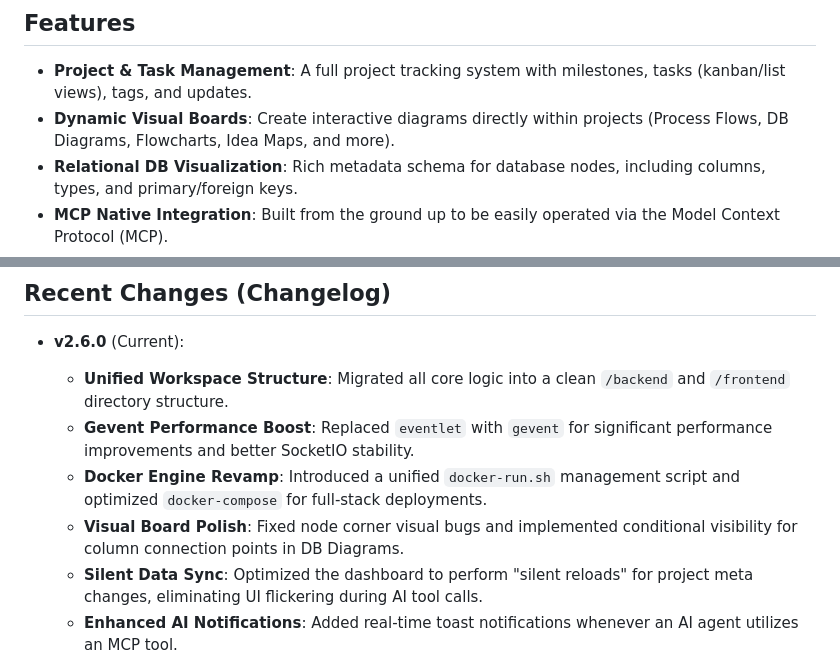
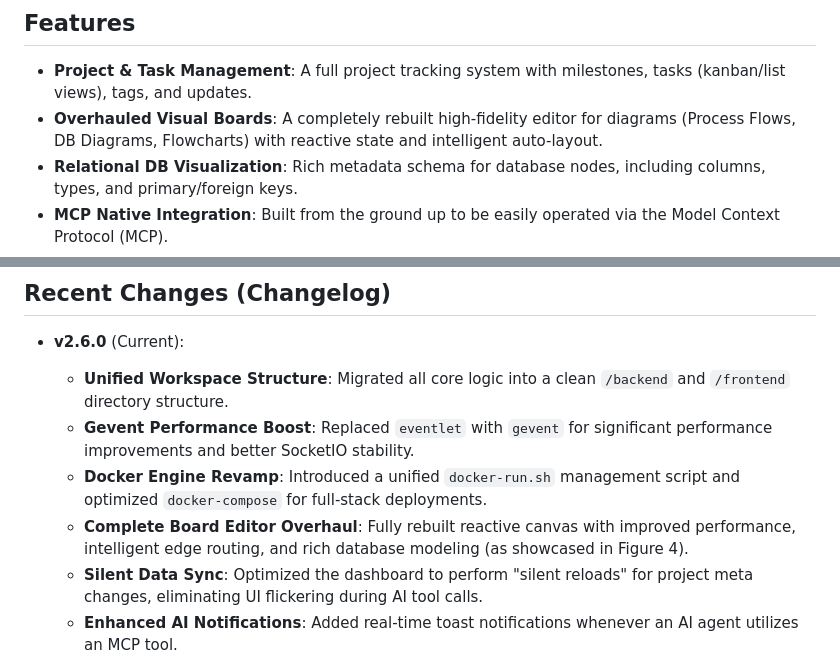
Before and after one commit to nopan-studio/plano, a Markdown page: README.md, 2 parts joined by grey strips. GitHub-like rendering.

```diff
--- a/README.md
+++ b/README.md
@@ -8,7 +8,7 @@ It features built-in visual diagrams alongside standard task tracking so your ar
 ## Features
 
 - **Project & Task Management**: A full project tracking system with milestones, tasks (kanban/list views), tags, and updates.
-- **Dynamic Visual Boards**: Create interactive diagrams directly within projects (Process Flows, DB Diagrams, Flowcharts, Idea Maps, and more).
+- **Overhauled Visual Boards**: A completely rebuilt high-fidelity editor for diagrams (Process Flows, DB Diagrams, Flowcharts) with reactive state and intelligent auto-layout.
 - **Relational DB Visualization**: Rich metadata schema for database nodes, including columns, types, and primary/foreign keys.
 - **MCP Native Integration**: Built from the ground up to be easily operated via the Model Context Protocol (MCP).
 - **Real-time Reactivity**: Live system-wide updates and AI tool-call indicators powered by Server-Sent Events (SSE).
@@ -124,7 +131,7 @@ Add the following to your `claude_desktop_config.json` (replacing `/PATH/TO/PLAN
   - **Unified Workspace Structure**: Migrated all core logic into a clean `/backend` and `/frontend` directory structure.
   - **Gevent Performance Boost**: Replaced `eventlet` with `gevent` for significant performance improvements and better SocketIO stability.
   - **Docker Engine Revamp**: Introduced a unified `docker-run.sh` management script and optimized `docker-compose` for full-stack deployments.
-  - **Visual Board Polish**: Fixed node corner visual bugs and implemented conditional visibility for column connection points in DB Diagrams.
+  - **Complete Board Editor Overhaul**: Fully rebuilt reactive canvas with improved performance, intelligent edge routing, and rich database modeling (as showcased in Figure 4).
   - **Silent Data Sync**: Optimized the dashboard to perform "silent reloads" for project meta changes, eliminating UI flickering during AI tool calls.
   - **Enhanced AI Notifications**: Added real-time toast notifications whenever an AI agent utilizes an MCP tool.
 
```
Also changed, not shown: other parts of README.md (+11 -4 lines), static/4.png.
